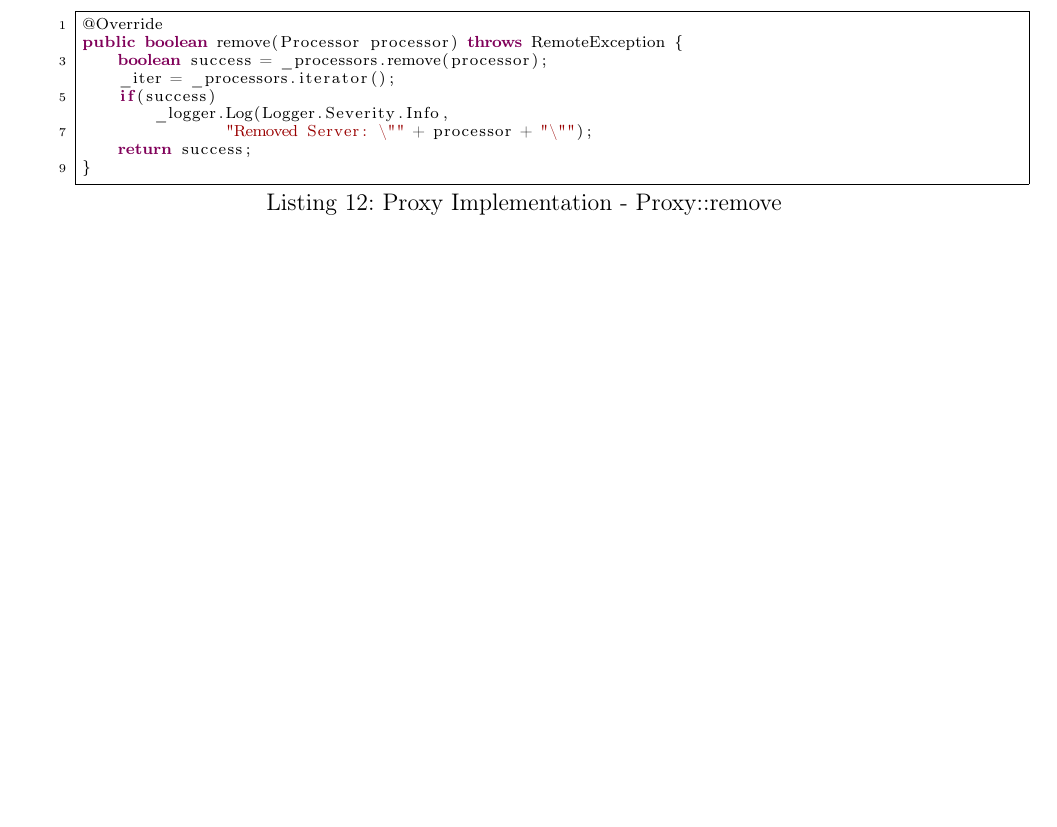
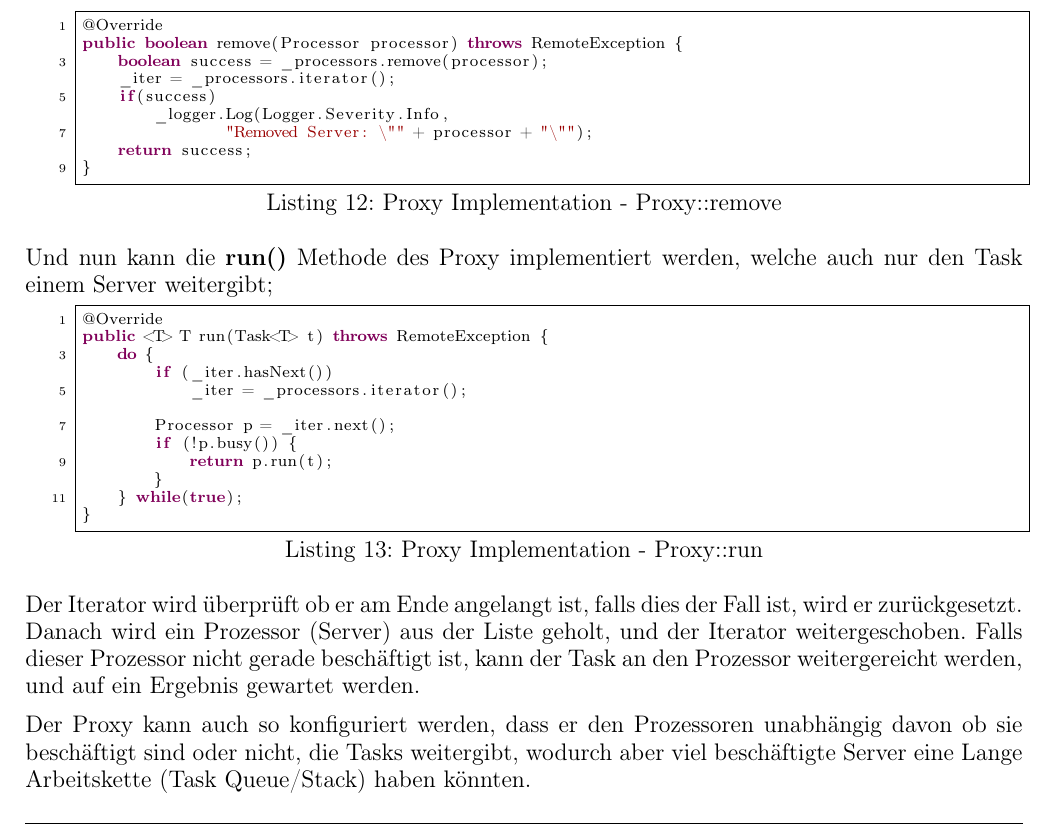
Before and after one commit to mrousavy-tgm/SYT.RMI, a LaTeX document (Protocol/document.tex, which reads Protocol/sections/solution.tex): part of page 9 of 10 before the commit and part of page 9 of 11 after it, cut so that both start at the same text, the shorter picture padded with empty space. Compiled offline with pdfLaTeX.

Commit message:
Document Proxy::run

```diff
--- a/Protocol/sections/solution.tex
+++ b/Protocol/sections/solution.tex
@@ -221,6 +221,30 @@ public boolean remove(Processor processor) throws RemoteException {
     return success;
 }
 \end{lstlisting}
+
+Und nun kann die \textbf{run()} Methode des Proxy implementiert werden, welche auch nur den Task einem Server weitergibt;
+
+\begin{lstlisting}[style=Java, caption=Proxy Implementation - Proxy::run]
+@Override
+public <T> T run(Task<T> t) throws RemoteException {
+    do {
+        if (_iter.hasNext())
+            _iter = _processors.iterator();
+
+        Processor p = _iter.next();
+        if (!p.busy()) {
+            return p.run(t);
+        }
+    } while(true);
+}
+\end{lstlisting}
+
+Der Iterator wird überprüft ob er am Ende angelangt ist, falls dies der Fall ist, wird er zurückgesetzt.
+Danach wird ein Prozessor (Server) aus der Liste geholt, und der Iterator weitergeschoben.
+Falls dieser Prozessor nicht gerade beschäftigt ist, kann der Task an den Prozessor weitergereicht werden, und auf ein Ergebnis gewartet werden.
+
+Der Proxy kann auch so konfiguriert werden, dass er den Prozessoren unabhängig davon ob sie beschäftigt sind oder nicht, die Tasks weitergibt, wodurch aber viel beschäftigte Server eine Lange Arbeitskette (Task Queue/Stack) haben könnten.
+
 \subsection{Glossar}
 \begin{enumerate}
     \item \href{https://www.jetbrains.com/idea}{\color{blue}\underline{''IntelliJ IDEA - JetBrains''}}
```
